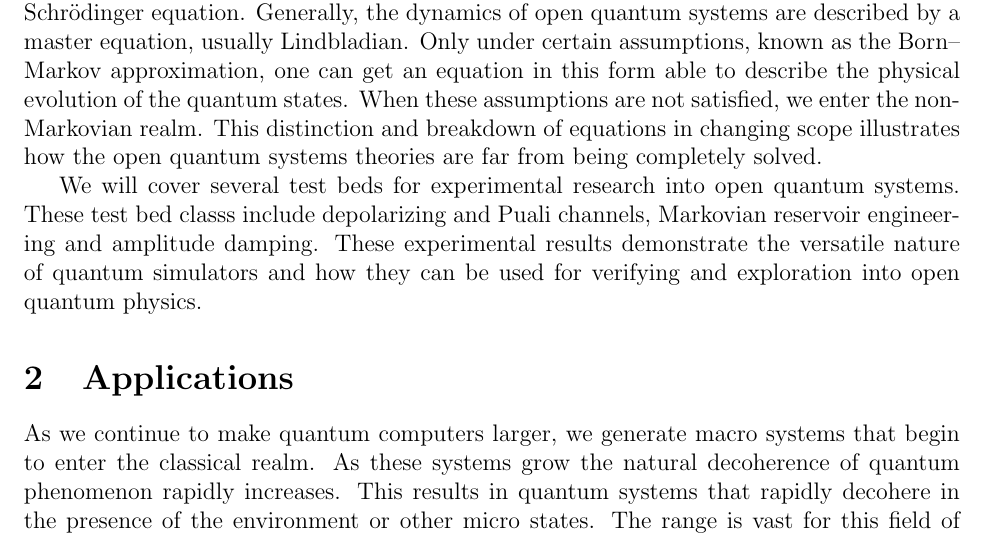
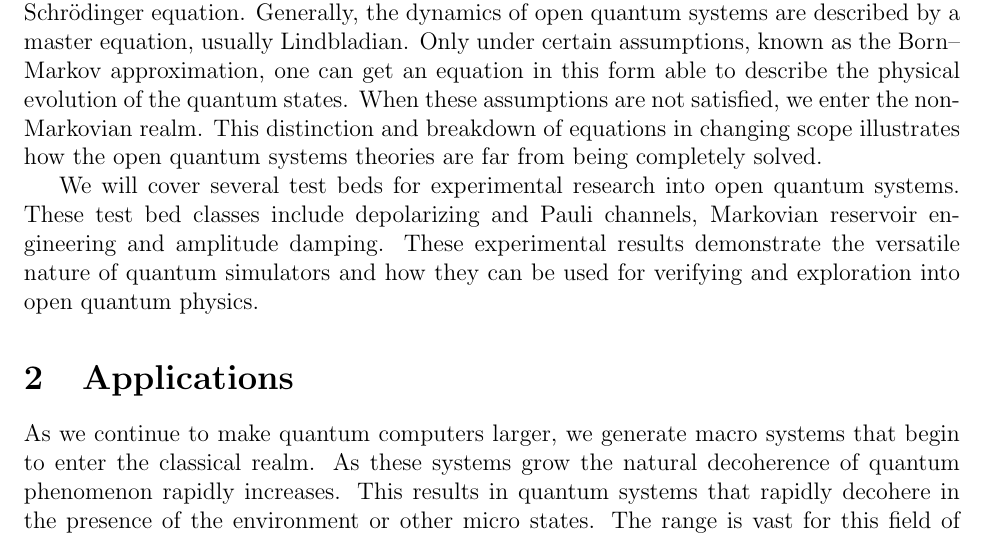
Before and after one commit to DBasoco/open-quantum-systems, a LaTeX document (report/report.tex): part of page 1 of 6, cut so that both start at the same text. Compiled offline with pdfLaTeX.

Commit message:
Fixed typos

```diff
--- a/report/report.tex
+++ b/report/report.tex
@@ -35,7 +35,7 @@
 
   No quantum system is perfectly isolated from the environment. The case for the closed quantum systems, where the equation of motion is fully describing the state dynamics is the Schr\"{o}dinger equation. Generally, the dynamics of open quantum systems are described by a master equation, usually Lindbladian. Only under certain assumptions, known as the Born--Markov approximation, one can get an equation in this form able to describe the physical evolution of the quantum states. When these assumptions are not satisfied, we enter the non-Markovian realm. This distinction and breakdown of equations in changing scope illustrates how the open quantum systems theories are far from being completely solved.
 
-  We will cover several test beds for experimental research into open quantum systems. These test bed classs include depolarizing and Puali channels, Markovian reservoir engineering and amplitude damping. These experimental results demonstrate the versatile nature of quantum simulators and how they can be used for verifying and exploration into open quantum physics.
+  We will cover several test beds for experimental research into open quantum systems. These test bed classes include depolarizing and Pauli channels, Markovian reservoir engineering and amplitude damping. These experimental results demonstrate the versatile nature of quantum simulators and how they can be used for verifying and exploration into open quantum physics.
 
 
   \section{Applications}
```
